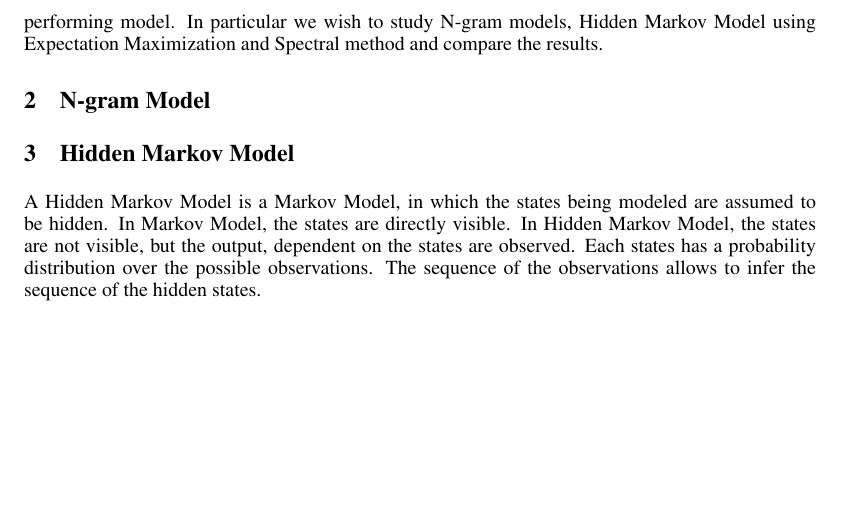
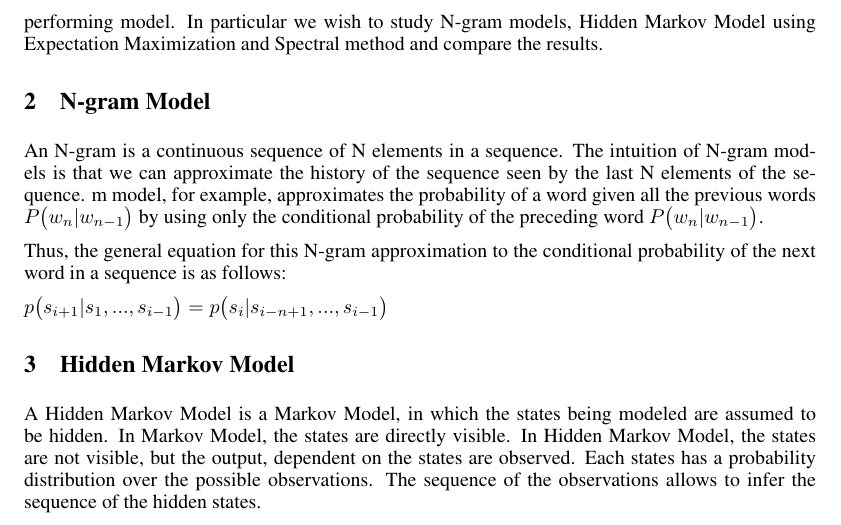
Before and after one commit to Libardo1/SPICE, a LaTeX paper (Report/Report.tex): part of page 2 of 6, cut so that both start at the same text, the shorter picture padded with empty space. Compiled offline with pdfLaTeX.

Commit message:
updating report

```diff
--- a/Report/Report.tex
+++ b/Report/Report.tex
@@ -3,7 +3,11 @@
 \usepackage{hyperref}
 \usepackage{url}
 \usepackage{multirow}
+\usepackage{newunicodechar}
 
+% The offending character in the first argument
+% and a hyphen in the second argument!
+\newunicodechar{−}{-}
 
 %\documentstyle[nips14submit_09,times,art10]{article} % For LaTeX 2.09
 
@@ -53,7 +57,11 @@ The study of sequence prediction has always been tailored specific to a particul
 
 \section{N-gram Model}
 \label{N-Gram Model}
+An N-gram is a continuous sequence of N elements in a sequence. The intuition of N-gram models is that we can approximate the history of the sequence seen by the last N elements of the sequence. m model, for example, approximates the probability of a word given all the previous words $P\big(w_n|w_{n−1}\big)$ by using only the conditional probability of the preceding word $P\big(w_n|w_{n−1}\big)$.
 
+Thus, the general equation for this N-gram approximation to the conditional probability of the next word in a sequence is as follows:
+
+$p\big(s_{i+1}|s_1, . . . , s_{i−1}\big) = p\big(s_i|s_{i-n+1}, . . . , s_{i-1}\big)$
 \section{Hidden Markov Model}
 \label{HMM}
 
```
